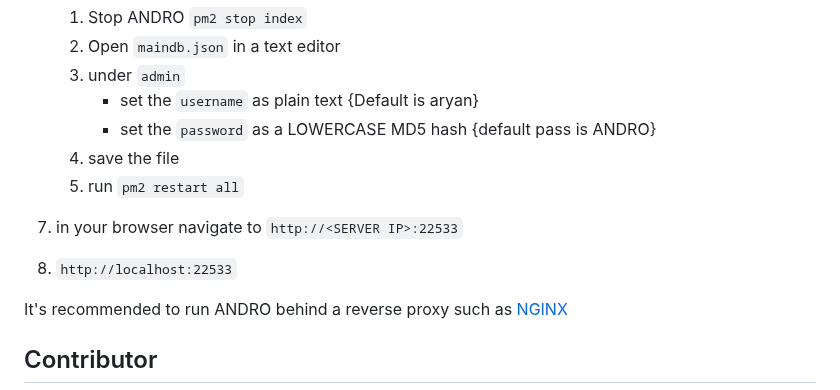
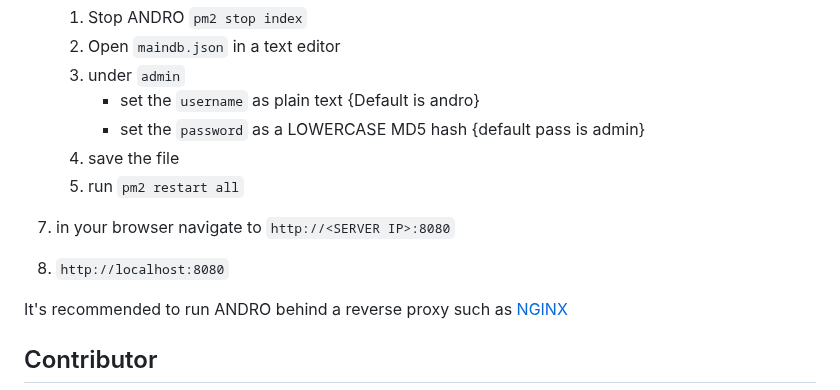
Before and after one commit to AryanVBW/ANDRO, a Markdown page: README.md, the part around the change. Rendered like a GitHub page.

```diff
--- a/README.md
+++ b/README.md
@@ -55,13 +55,13 @@ A cloud based remote android managment suite, powered by ARYAN
     1. Stop ANDRO `pm2 stop index`
     2. Open `maindb.json` in a text editor
     3. under `admin`
-        - set the `username` as plain text {Default is aryan}
-        - set the `password` as a LOWERCASE MD5 hash {default pass is ANDRO}
+        - set the `username` as plain text {Default is andro}
+        - set the `password` as a LOWERCASE MD5 hash {default pass is admin}
     4. save the file
     5. run `pm2 restart all`
 
-7. in your browser navigate to `http://<SERVER IP>:22533`
-8. `http://localhost:22533`
+7. in your browser navigate to `http://<SERVER IP>:8080`
+8. `http://localhost:8080`
 
 It's recommended to run ANDRO behind a reverse proxy such as [NGINX](https://www.nginx.com/resources/wiki/start/topics/tutorials/install/)
 
```
